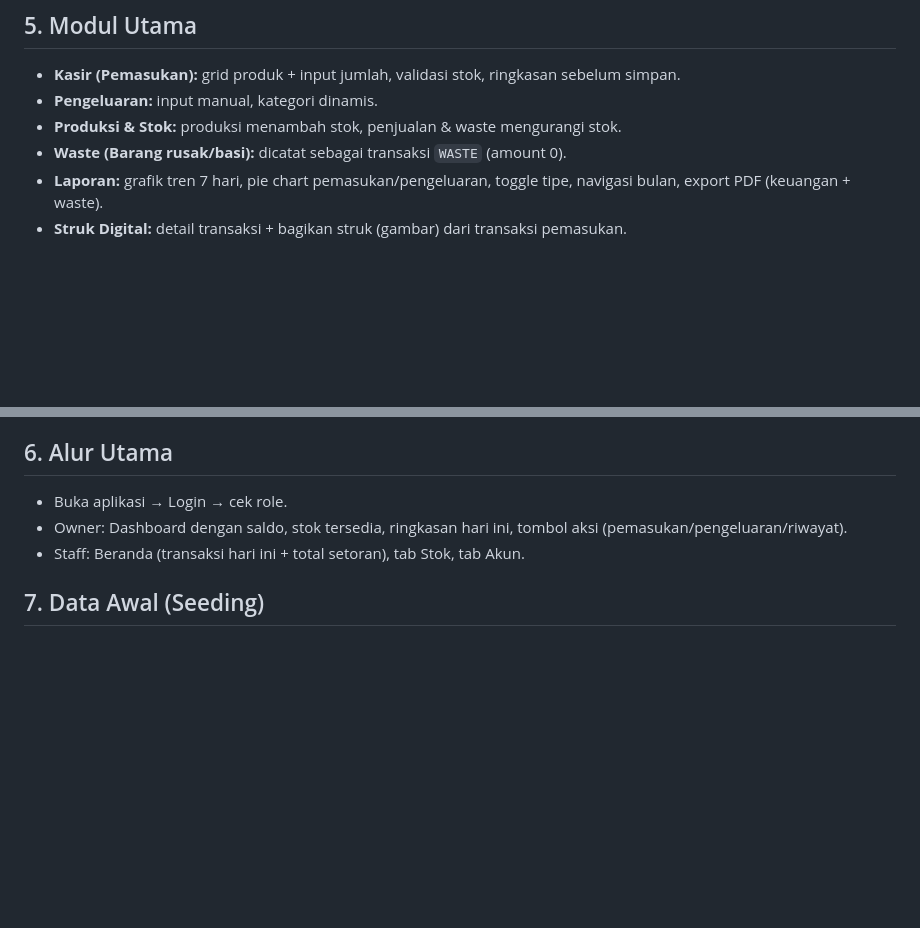
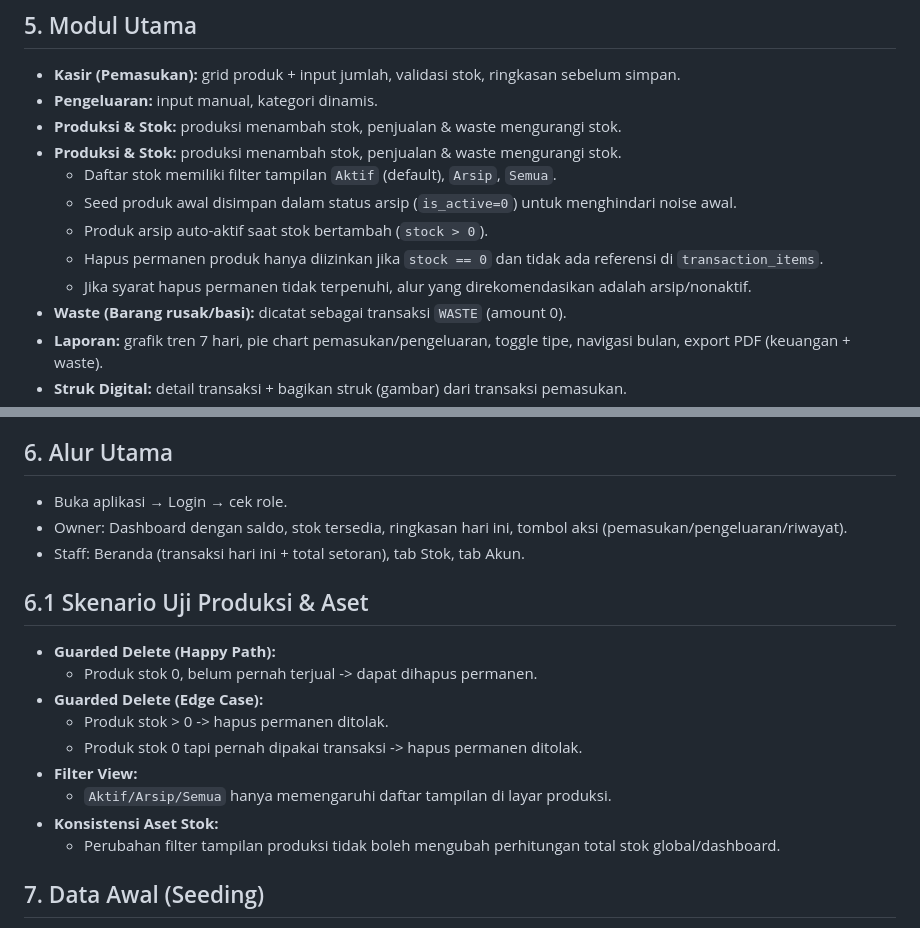
Before and after one commit to aryasbookm/mom_fikri_cashflow_experiment, a Markdown page: spec.md, 2 parts joined by grey strips. Drawn GitHub-style; blank space fills up the shorter version.

Commit message:
docs: capture guarded delete and production filter rules

```diff
--- a/spec.md
+++ b/spec.md
@@ -88,6 +88,12 @@ Setiap fitur non-trivial dinyatakan siap merge jika lolos:
 - **Kasir (Pemasukan):** grid produk + input jumlah, validasi stok, ringkasan sebelum simpan.
 - **Pengeluaran:** input manual, kategori dinamis.
 - **Produksi & Stok:** produksi menambah stok, penjualan & waste mengurangi stok.
+- **Produksi & Stok:** produksi menambah stok, penjualan & waste mengurangi stok.
+  - Daftar stok memiliki filter tampilan `Aktif` (default), `Arsip`, `Semua`.
+  - Seed produk awal disimpan dalam status arsip (`is_active=0`) untuk menghindari noise awal.
+  - Produk arsip auto-aktif saat stok bertambah (`stock > 0`).
+  - Hapus permanen produk hanya diizinkan jika `stock == 0` dan tidak ada referensi di `transaction_items`.
+  - Jika syarat hapus permanen tidak terpenuhi, alur yang direkomendasikan adalah arsip/nonaktif.
 - **Waste (Barang rusak/basi):** dicatat sebagai transaksi `WASTE` (amount 0).
 - **Laporan:** grafik tren 7 hari, pie chart pemasukan/pengeluaran, toggle tipe, navigasi bulan, export PDF (keuangan + waste).
 - **Struk Digital:** detail transaksi + bagikan struk (gambar) dari transaksi pemasukan.
@@ -110,6 +116,17 @@ Setiap fitur non-trivial dinyatakan siap merge jika lolos:
 - Owner: Dashboard dengan saldo, stok tersedia, ringkasan hari ini, tombol aksi (pemasukan/pengeluaran/riwayat).
 - Staff: Beranda (transaksi hari ini + total setoran), tab Stok, tab Akun.
 
+## 6.1 Skenario Uji Produksi & Aset
+- **Guarded Delete (Happy Path):**
+  - Produk stok 0, belum pernah terjual -> dapat dihapus permanen.
+- **Guarded Delete (Edge Case):**
+  - Produk stok > 0 -> hapus permanen ditolak.
+  - Produk stok 0 tapi pernah dipakai transaksi -> hapus permanen ditolak.
+- **Filter View:**
+  - `Aktif/Arsip/Semua` hanya memengaruhi daftar tampilan di layar produksi.
+- **Konsistensi Aset Stok:**
+  - Perubahan filter tampilan produksi tidak boleh mengubah perhitungan total stok global/dashboard.
+
 ## 7. Data Awal (Seeding)
 - User default: admin/1234 (owner), karyawan/0000 (staff).
 - Kategori awal: Penjualan Kue (IN), Bahan Baku/Operasional/Gaji (OUT).
```
Also changed, not shown: PROJECT_NOTES.md (+15 -0 lines).
